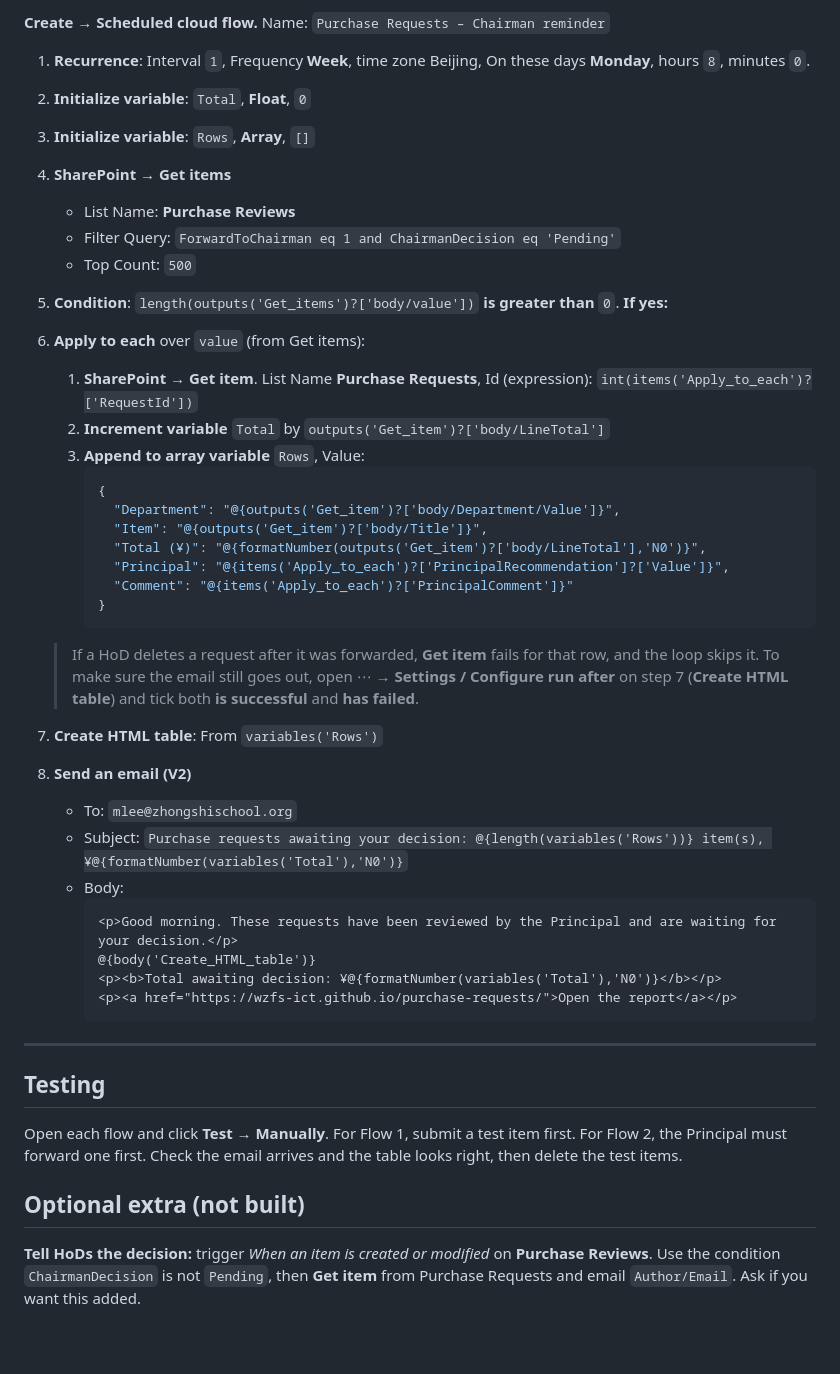
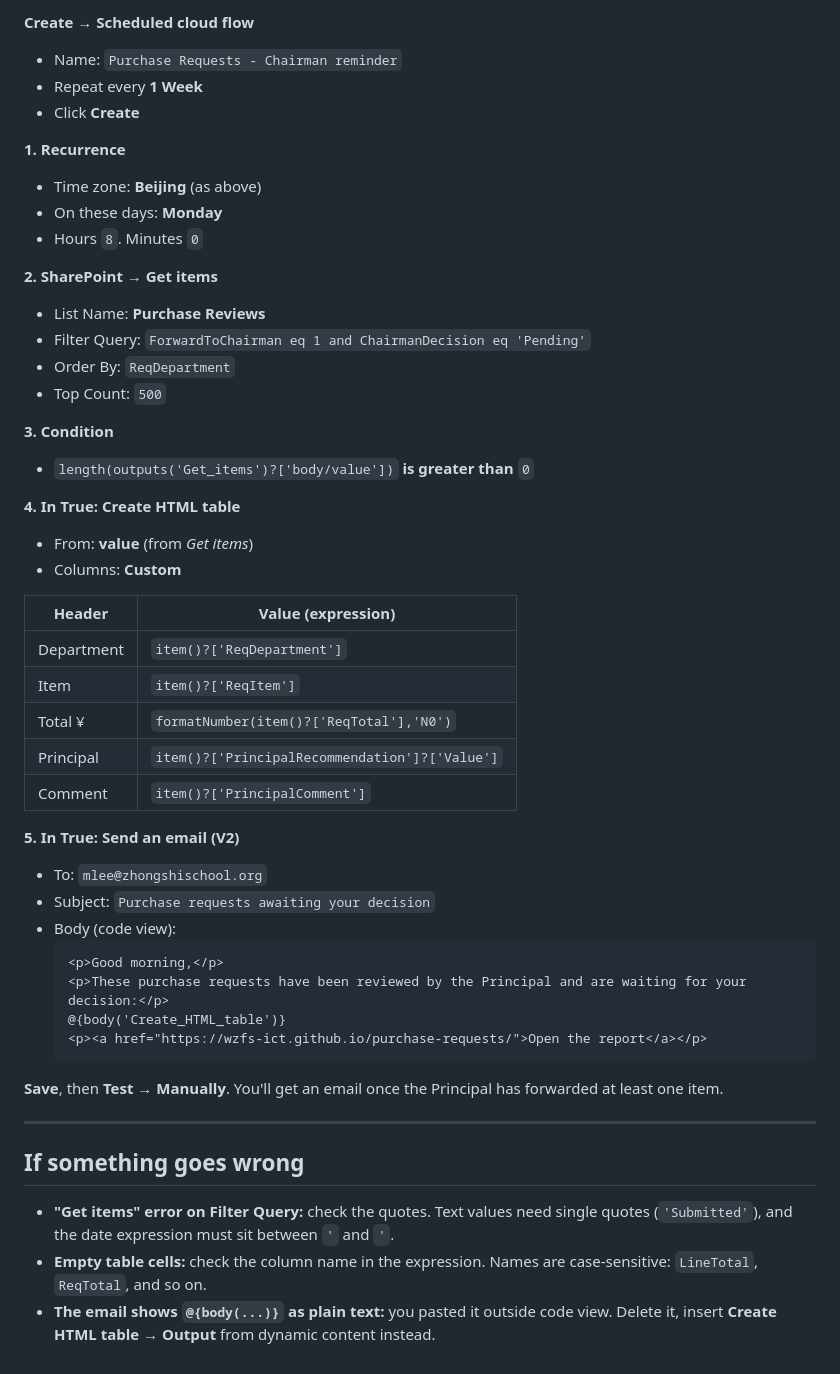
Before and after one commit to wzfs-ict/purchase-requests, a Markdown page: FLOWS.md, the part around one of its changes. GitHub-like rendering.

````diff
--- a/FLOWS.md
+++ b/FLOWS.md
@@ -74,50 +71,51 @@ Every SharePoint step below uses:
 
-**Create → Scheduled cloud flow.** Name: `Purchase Requests – Chairman reminder`
+**Create → Scheduled cloud flow**
+- Name: `Purchase Requests - Chairman reminder`
+- Repeat every **1 Week**
+- Click **Create**
 
-1. **Recurrence**: Interval `1`, Frequency **Week**, time zone Beijing, On these days **Monday**, hours `8`, minutes `0`.
+**1. Recurrence**
+- Time zone: **Beijing** (as above)
+- On these days: **Monday**
+- Hours `8`. Minutes `0`
 
-2. **Initialize variable**: `Total`, **Float**, `0`
-3. **Initialize variable**: `Rows`, **Array**, `[]`
+**2. SharePoint → Get items**
+- List Name: **Purchase Reviews**
+- Filter Query: `ForwardToChairman eq 1 and ChairmanDecision eq 'Pending'`
+- Order By: `ReqDepartment`
+- Top Count: `500`
 
-4. **SharePoint → Get items**
-   - List Name: **Purchase Reviews**
-   - Filter Query: `ForwardToChairman eq 1 and ChairmanDecision eq 'Pending'`
-   - Top Count: `500`
+**3. Condition**
+- `length(outputs('Get_items')?['body/value'])` **is greater than** `0`
 
-5. **Condition**: `length(outputs('Get_items')?['body/value'])` **is greater than** `0`. **If yes:**
+**4. In True: Create HTML table**
+- From: **value** (from *Get items*)
+- Columns: **Custom**
 
-6. **Apply to each** over `value` (from Get items):
-   1. **SharePoint → Get item**. List Name **Purchase Requests**, Id (expression): `int(items('Apply_to_each')?['RequestId'])`
-   2. **Increment variable** `Total` by `outputs('Get_item')?['body/LineTotal']`
-   3. **Append to array variable** `Rows`, Value:
-      ```json
-      {
-        "Department": "@{outputs('Get_item')?['body/Department/Value']}",
-        "Item": "@{outputs('Get_item')?['body/Title']}",
-        "Total (¥)": "@{formatNumber(outputs('Get_item')?['body/LineTotal'],'N0')}",
-        "Principal": "@{items('Apply_to_each')?['PrincipalRecommendation']?['Value']}",
-        "Comment": "@{items('Apply_to_each')?['PrincipalComment']}"
-      }
-      ```
-   > If a HoD deletes a request after it was forwarded, **Get item** fails for that row, and the loop skips it. To make sure the email still goes out, open ⋯ → **Settings / Configure run after** on step 7 (**Create HTML table**) and tick both **is successful** and **has failed**.
+| Header | Value (expression) |
+|---|---|
+| Department | `item()?['ReqDepartment']` |
+| Item | `item()?['ReqItem']` |
+| Total ¥ | `formatNumber(item()?['ReqTotal'],'N0')` |
+| Principal | `item()?['PrincipalRecommendation']?['Value']` |
+| Comment | `item()?['PrincipalComment']` |
 
-7. **Create HTML table**: From `variables('Rows')`
+**5. In True: Send an email (V2)**
+- To: `mlee@zhongshischool.org`
+- Subject: `Purchase requests awaiting your decision`
+- Body (code view):
+  ```html
+  <p>Good morning,</p>
+  <p>These purchase requests have been reviewed by the Principal and are waiting for your decision:</p>
+  @{body('Create_HTML_table')}
+  <p><a href="https://wzfs-ict.github.io/purchase-requests/">Open the report</a></p>
+  ```
 
-8. **Send an email (V2)**
-   - To: `mlee@zhongshischool.org`
-   - Subject: `Purchase requests awaiting your decision: @{length(variables('Rows'))} item(s), ¥@{formatNumber(variables('Total'),'N0')}`
-   - Body:
-     ```html
-     <p>Good morning. These requests have been reviewed by the Principal and are waiting for your decision.</p>
-     @{body('Create_HTML_table')}
-     <p><b>Total awaiting decision: ¥@{formatNumber(variables('Total'),'N0')}</b></p>
-     <p><a href="https://wzfs-ict.github.io/purchase-requests/">Open the report</a></p>
-     ```
+**Save**, then **Test → Manually**. You'll get an email once the Principal has forwarded at least one item.
 
 ---
 
-## Testing
-Open each flow and click **Test → Manually**. For Flow 1, submit a test item first. For Flow 2, the Principal must forward one first. Check the email arrives and the table looks right, then delete the test items.
-
-## Optional extra (not built)
-**Tell HoDs the decision:** trigger *When an item is created or modified* on **Purchase Reviews**. Use the condition `ChairmanDecision` is not `Pending`, then **Get item** from Purchase Requests and email `Author/Email`. Ask if you want this added.
+## If something goes wrong
+- **"Get items" error on Filter Query:** check the quotes. Text values need single quotes (`'Submitted'`), and the date expression must sit between `'` and `'`.
+- **Empty table cells:** check the column name in the expression. Names are case-sensitive: `LineTotal`, `ReqTotal`, and so on.
+- **The email shows `@{body(...)}` as plain text:** you pasted it outside code view. Delete it, insert **Create HTML table → Output** from dynamic content instead.
````
Also changed, not shown: other parts of FLOWS.md (+47 -50 lines).
